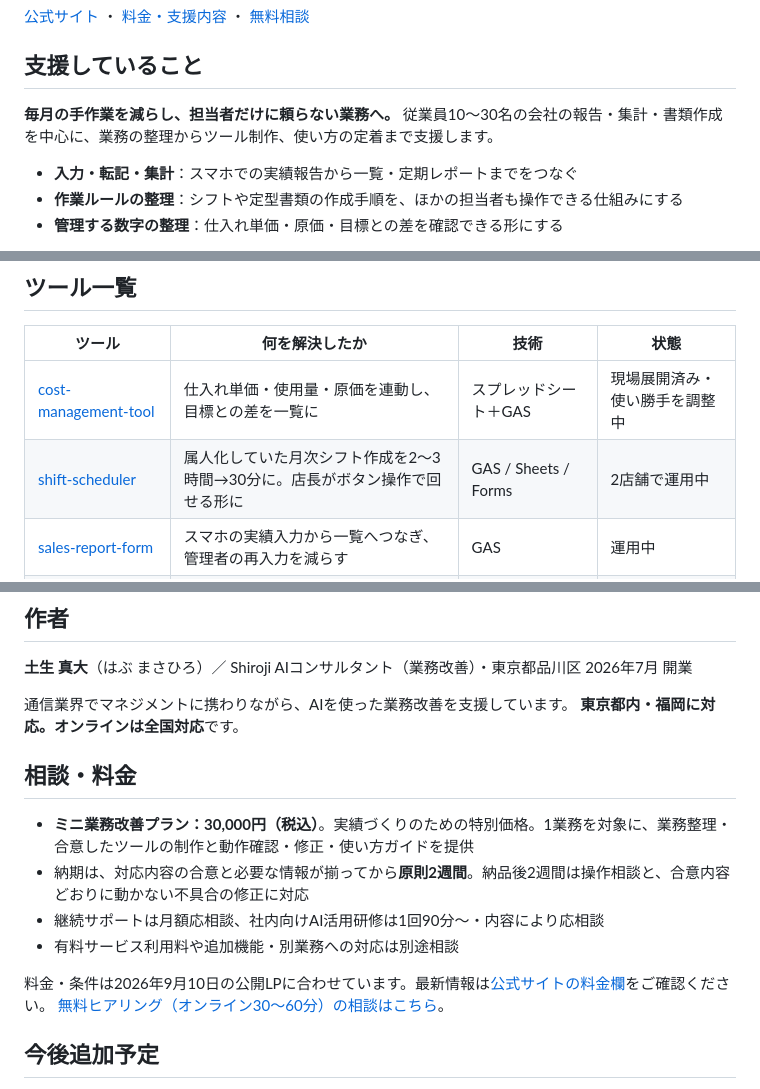
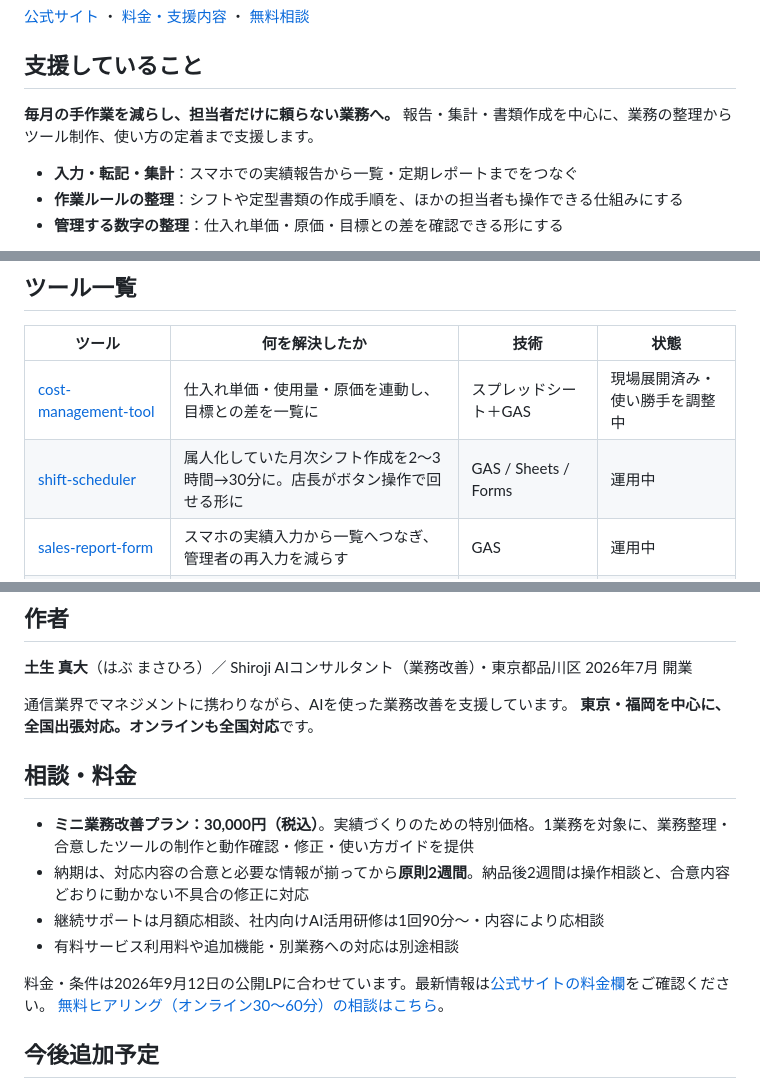
Before and after one commit to habu0801-lgtm/ai-consul-tools, a Markdown page: README.md, 3 parts joined by grey strips. Drawn GitHub-style.

```diff
--- a/README.md
+++ b/README.md
@@ -16,7 +16,7 @@ Excelの転記、シフト作成、報告書づくり。**毎回やっている
 ## 支援していること
 
 **毎月の手作業を減らし、担当者だけに頼らない業務へ。**
-従業員10〜30名の会社の報告・集計・書類作成を中心に、業務の整理からツール制作、使い方の定着まで支援します。
+報告・集計・書類作成を中心に、業務の整理からツール制作、使い方の定着まで支援します。
 
 - **入力・転記・集計**：スマホでの実績報告から一覧・定期レポートまでをつなぐ
 - **作業ルールの整理**：シフトや定型書類の作成手順を、ほかの担当者も操作できる仕組みにする
@@ -32,7 +32,7 @@ AI・Excel・Googleスプレッドシートなどを、現場の作業に合わ
 | ツール | 何を解決したか | 技術 | 状態 |
 |---|---|---|---|
 | [cost-management-tool](cost-management-tool/) | 仕入れ単価・使用量・原価を連動し、目標との差を一覧に | スプレッドシート＋GAS | 現場展開済み・使い勝手を調整中 |
-| [shift-scheduler](shift-scheduler/) | 属人化していた月次シフト作成を2〜3時間→30分に。店長がボタン操作で回せる形に | GAS / Sheets / Forms | 2店舗で運用中 |
+| [shift-scheduler](shift-scheduler/) | 属人化していた月次シフト作成を2〜3時間→30分に。店長がボタン操作で回せる形に | GAS / Sheets / Forms | 運用中 |
 | [sales-report-form](sales-report-form/) | スマホの実績入力から一覧へつなぎ、管理者の再入力を減らす | GAS | 運用中 |
 | [kpi-reporter](kpi-reporter/) | 週次の売上集計とレポート送信を自動化 | GAS | 運用中 |
 | [meeting-bot](meeting-bot/) | 会議音声から議事録を作り、チャットへ自動投稿 | Python / Whisper / Claude | 開発済み・現在停止 |
@@ -157,7 +157,7 @@ AIコンサルタント（業務改善）・東京都品川区
 2026年7月 開業
 
 通信業界でマネジメントに携わりながら、AIを使った業務改善を支援しています。
-**東京都内・福岡に対応。オンラインは全国対応**です。
+**東京・福岡を中心に、全国出張対応。オンラインも全国対応**です。
 
 ## 相談・料金
 
@@ -166,7 +166,7 @@ AIコンサルタント（業務改善）・東京都品川区
 - 継続サポートは月額応相談、社内向けAI活用研修は1回90分〜・内容により応相談
 - 有料サービス利用料や追加機能・別業務への対応は別途相談
 
-料金・条件は2026年9月10日の公開LPに合わせています。最新情報は[公式サイトの料金欄](https://shiroji.jp/#price)をご確認ください。
+料金・条件は2026年9月12日の公開LPに合わせています。最新情報は[公式サイトの料金欄](https://shiroji.jp/#price)をご確認ください。
 [無料ヒアリング（オンライン30〜60分）の相談はこちら](https://shiroji.jp/#contact)。
 
 ## 今後追加予定
```
Also changed, not shown: other parts of README.md (+1 -1 lines), CLAUDE.md (+4 -0 lines), shift-scheduler/README.md (+2 -2 lines).
